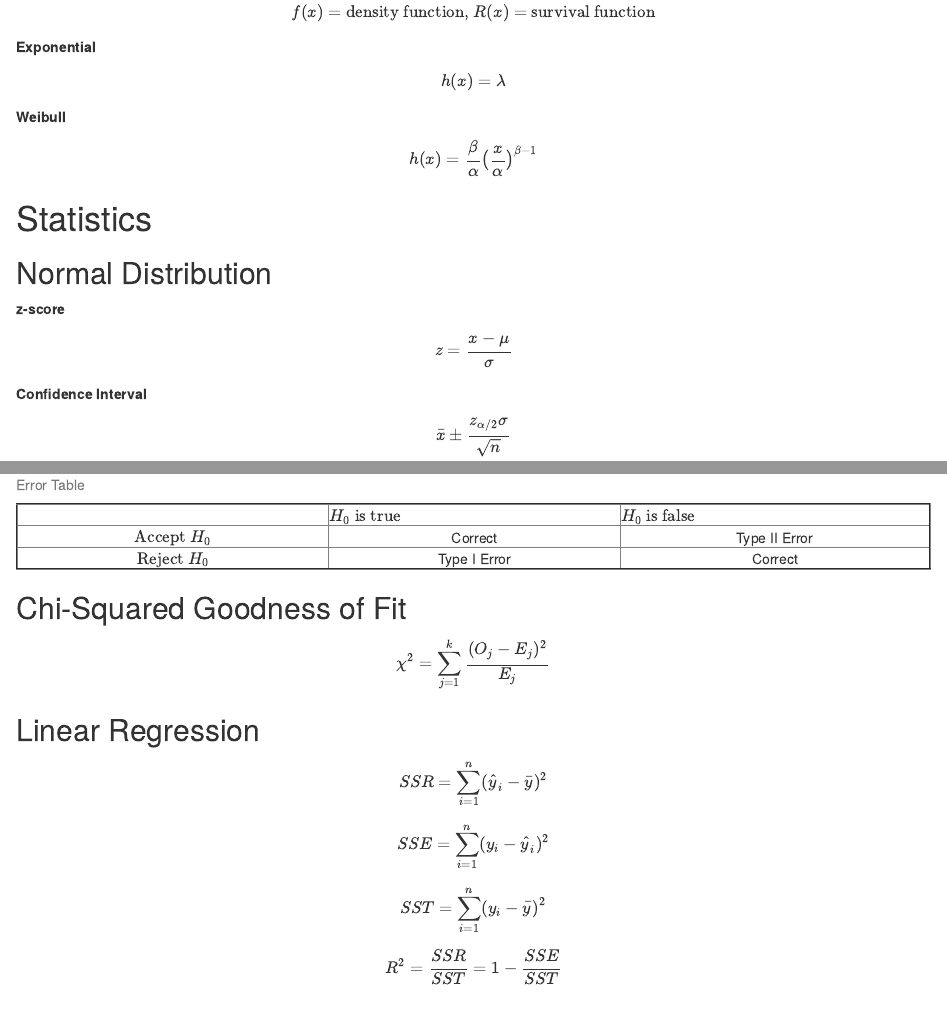
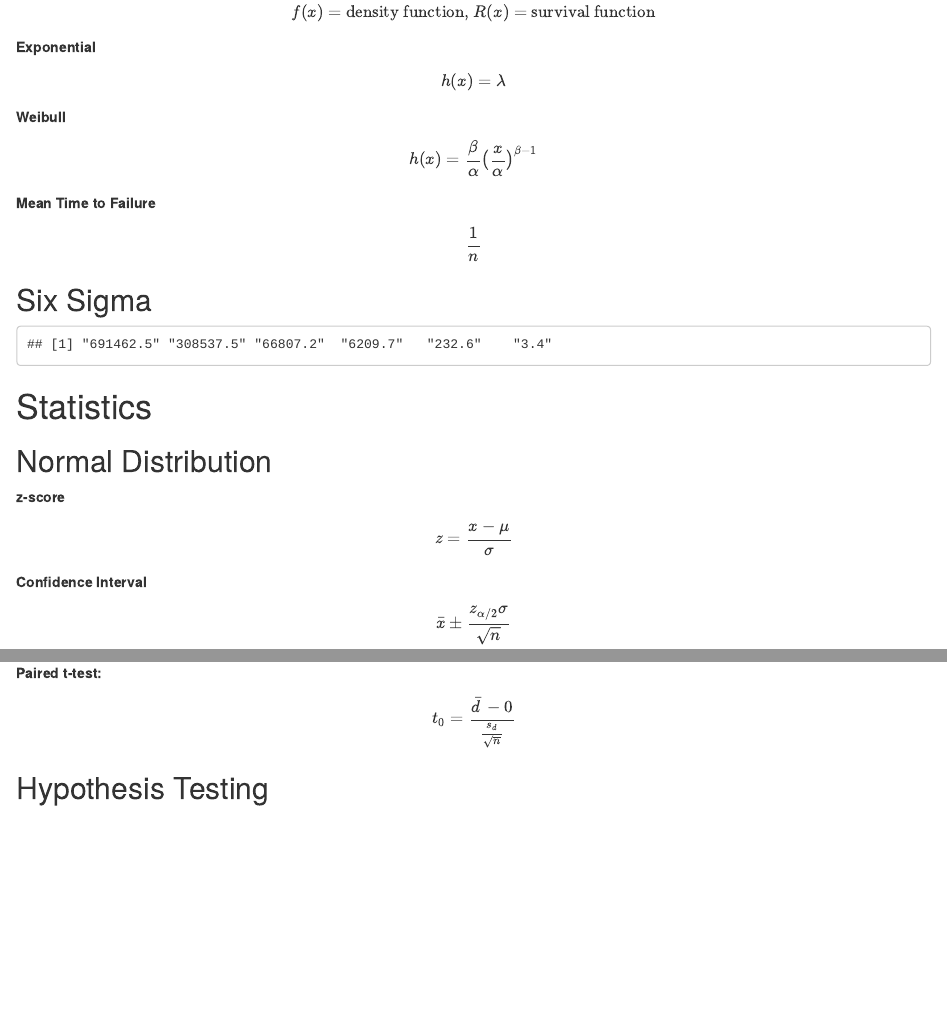
Before and after one commit to tomroh/pe_ise_prep, an R Markdown document (r/pe_ise_cheatsheet.Rmd): the page in a window 1100 px wide, from 11420 px down, and a second part further down, joined at a grey line. Rendered offline with R 4.5, knitr and Pandoc, with nearby package versions; some code elsewhere in the file could not run offline.

Commit message:
paired t test

````diff
--- a/r/pe_ise_cheatsheet.Rmd
+++ b/r/pe_ise_cheatsheet.Rmd
@@ -550,6 +550,19 @@ $$h(x)=\lambda$$
 **Weibull**
 $$h(x)=\frac{\beta}{\alpha}\big(\frac{x}{\alpha}\big)^{\beta-1}$$
 
+**Mean Time to Failure**
+
+$$\frac{1}{n}$$
+
+## Six Sigma
+
+```{r}
+sprintf("%.1f", 1000000*(1-pnorm(1:6-1.5)))
+dpm <- sprintf("%.1f", 1000000*(1-pnorm(1:6-2)))
+
+```
+
+
 <p style="page-break-before: always">
 
 # Statistics
@@ -585,6 +598,9 @@ $$t_0=\frac{\bar{x}_1-\bar{x}_2}{\sqrt{\frac{s_1^2}{n_1}+\frac{s_2^2}{n_2}}}$$
 **df for Two Sample t-test:**
 
 $$df=\frac{\big(\frac{s_1^2}{n_1}+\frac{s_2^2}{n_2}\big)^2}{\frac{(\frac{s_1^2}{n_1})^2}{n_1-1}+{\frac{(\frac{s_1^2}{n_1})^2}{n_1-1}}}$$
+**Paired t-test:**
+
+$$t_0 = \frac{\bar{d}-0}{\frac{s_d}{\sqrt{n}}}$$
 
 ## Hypothesis Testing
 
````
